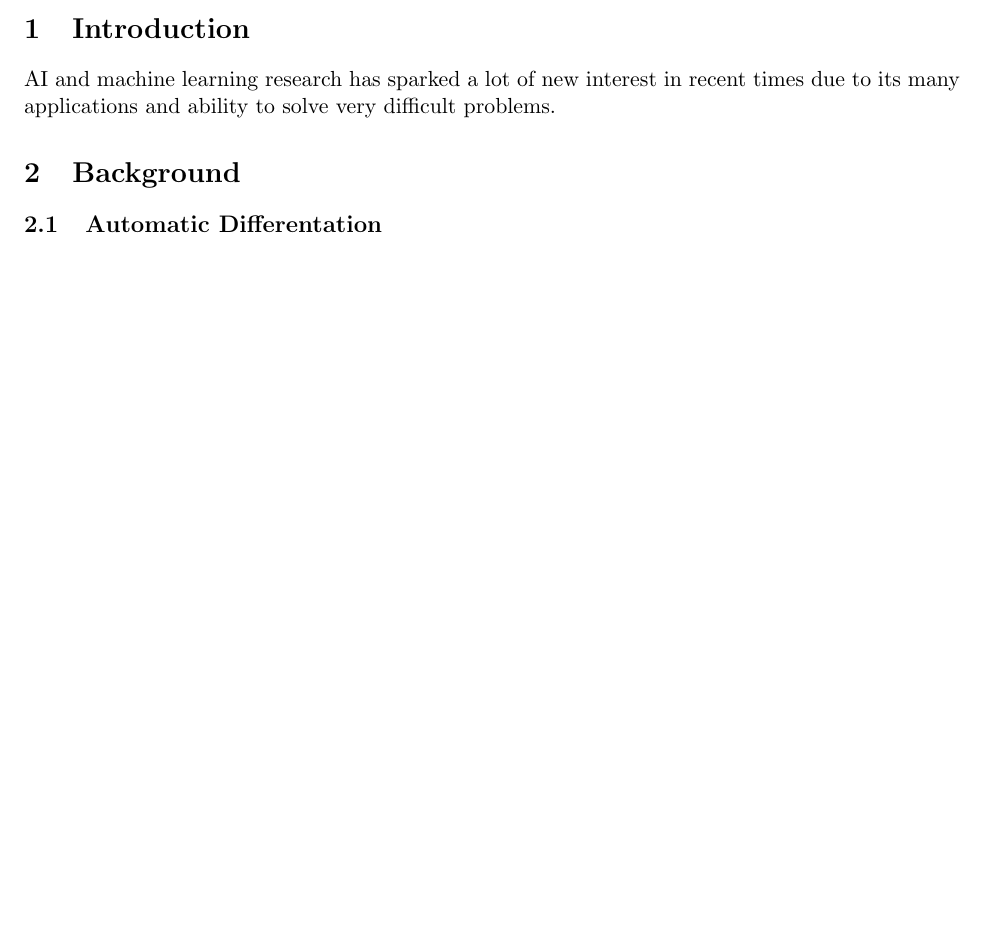
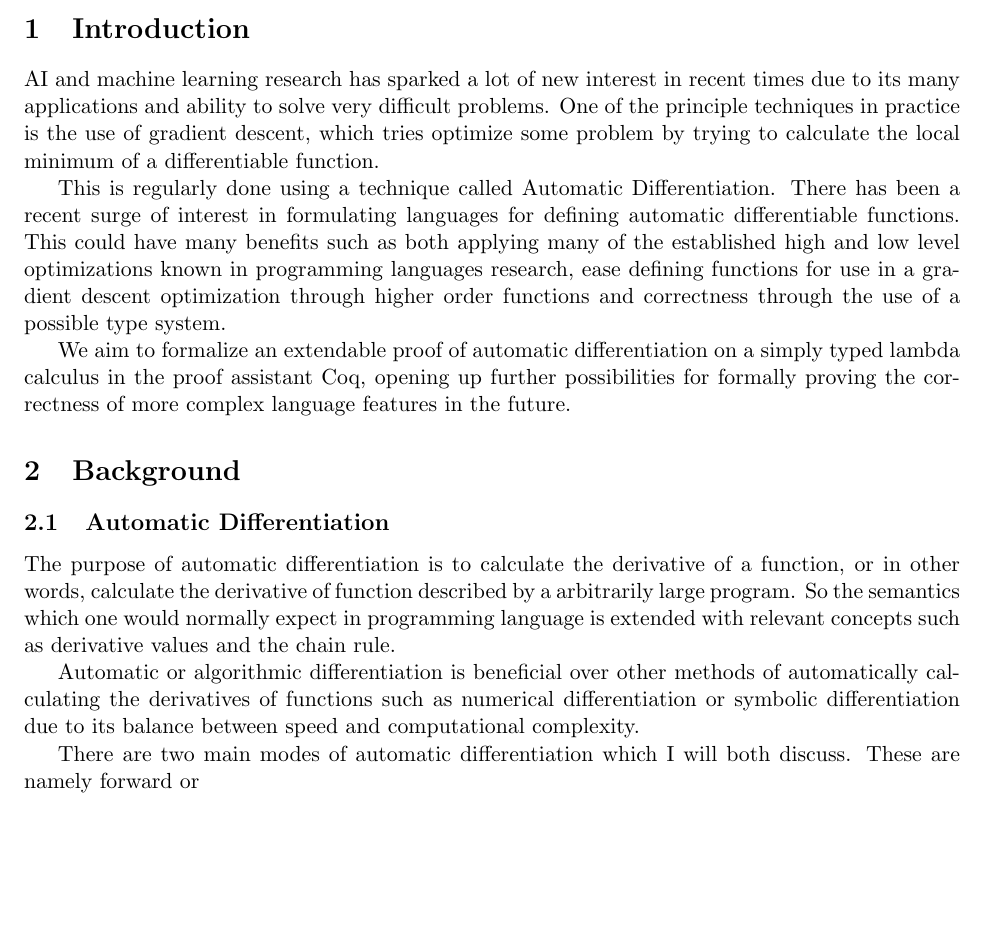
Before and after one commit to crtschin/thesis, a LaTeX document (proposal/main.tex): part of the page before the commit and part of page 1 of 2 after it, cut so that both start at the same text, the shorter picture padded with empty space. Compiled offline with pdfLaTeX.

```diff
--- a/proposal/main.tex
+++ b/proposal/main.tex
@@ -26,14 +26,11 @@
 
 \section{Introduction}
 
-AI and machine learning research has sparked a lot of new interest in recent times due to its many applications and ability to solve very difficult problems.
+AI and machine learning research has sparked a lot of new interest in recent times due to its many applications and ability to solve very difficult problems. One of the principle techniques in practice is the use of gradient descent, which tries optimize some problem by trying to calculate the local minimum of a differentiable function.
 
+This is regularly done using a technique called Automatic Differentiation. There has been a recent surge of interest in formulating languages for defining automatic differentiable functions. This could have many benefits such as both applying many of the established high and low level optimizations known in programming languages research, ease defining functions for use in a gradient descent optimization through higher order functions and correctness through the use of a possible type system.
 
-% Neural networks
-% - optimizations
-% - correctness
-% - extending
-% - expressiveness
+We aim to formalize an extendable proof of automatic differentiation on a simply typed lambda calculus in the proof assistant Coq, opening up further possibilities for formally proving the correctness of more complex language features in the future.
 
 % Ideally?:
 % Contributing an extendable proof of a simply typed lambda calculus
@@ -42,7 +39,15 @@
 
 \section{Background}
 
-\subsection{Automatic Differentation}
+\subsection{Automatic Differentiation}
+
+% http://jmlr.org/papers/volume18/17-468/17-468.pdf
+
+The purpose of automatic differentiation is to calculate the derivative of a function, or in other words, calculate the derivative of function described by a arbitrarily large program. So the semantics which one would normally expect in programming language is extended with relevant concepts such as derivative values and the chain rule.
+
+Automatic or algorithmic differentiation is beneficial over other methods of automatically calculating the derivatives of functions such as numerical differentiation or symbolic differentiation due to its balance between speed and computational complexity.
+
+There are two main modes of automatic differentiation which I will both discuss. These are namely forward or
 
 \subsection{Coq}
 
```
Also changed, not shown: Makefile, proposal/main.pdf, 8 other files.
